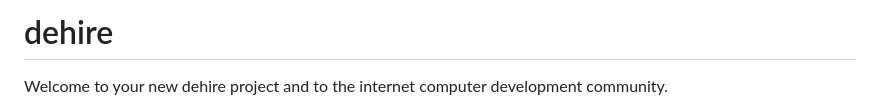
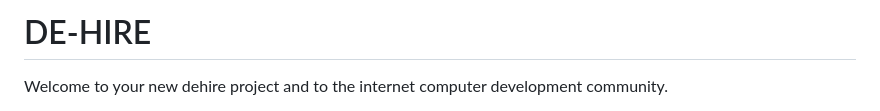
Before and after one commit to Faye-Mbatha/De-Hire, a Markdown page: README.md, the part around the change. Drawn GitHub-style.

```diff
--- a/README.md
+++ b/README.md
@@ -1,4 +1,5 @@
-# dehire
+# DE-HIRE
+
 
 Welcome to your new dehire project and to the internet computer development community.
 
```
